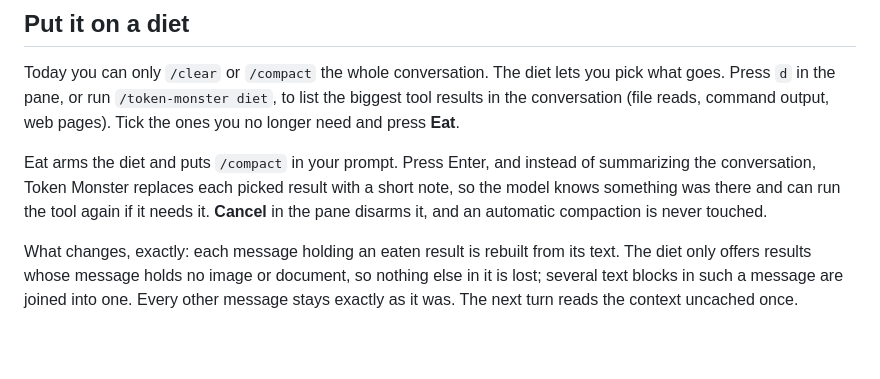
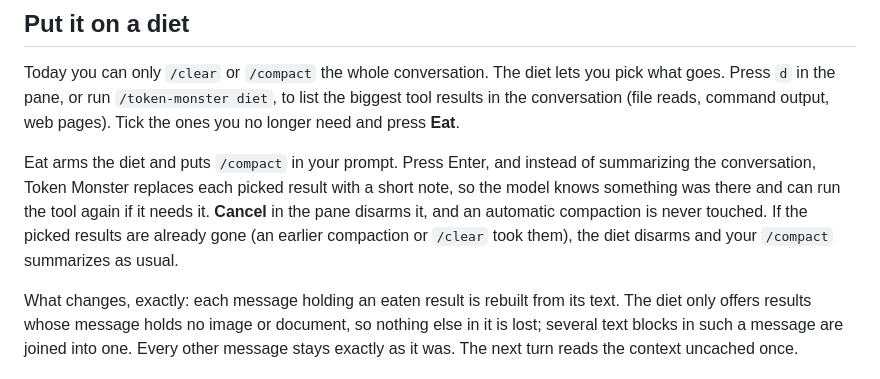
Before and after one commit to ugglr/claude-token-monster, a Markdown page: README.md, the part around one of its changes. Rendered like a GitHub page; blank space fills up the shorter version.

Commit message:
README: Dad approved; say when /compact summarizes as usual
Co-Authored-By: Claude Opus 5.5 <noreply@anthropic.com>

```diff
--- a/README.md
+++ b/README.md
@@ -34,7 +36,7 @@ weekly  ████░░░░░░░░░░░░░░░░  22% 4d3h
 
 Today you can only `/clear` or `/compact` the whole conversation. The diet lets you pick what goes. Press `d` in the pane, or run `/token-monster diet`, to list the biggest tool results in the conversation (file reads, command output, web pages). Tick the ones you no longer need and press **Eat**.
 
-Eat arms the diet and puts `/compact` in your prompt. Press Enter, and instead of summarizing the conversation, Token Monster replaces each picked result with a short note, so the model knows something was there and can run the tool again if it needs it. **Cancel** in the pane disarms it, and an automatic compaction is never touched.
+Eat arms the diet and puts `/compact` in your prompt. Press Enter, and instead of summarizing the conversation, Token Monster replaces each picked result with a short note, so the model knows something was there and can run the tool again if it needs it. **Cancel** in the pane disarms it, and an automatic compaction is never touched. If the picked results are already gone (an earlier compaction or `/clear` took them), the diet disarms and your `/compact` summarizes as usual.
 
 What changes, exactly: each message holding an eaten result is rebuilt from its text. The diet only offers results whose message holds no image or document, so nothing else in it is lost; several text blocks in such a message are joined into one. Every other message stays exactly as it was. The next turn reads the context uncached once.
 
```
Also changed, not shown: other parts of README.md (+2 -0 lines).
